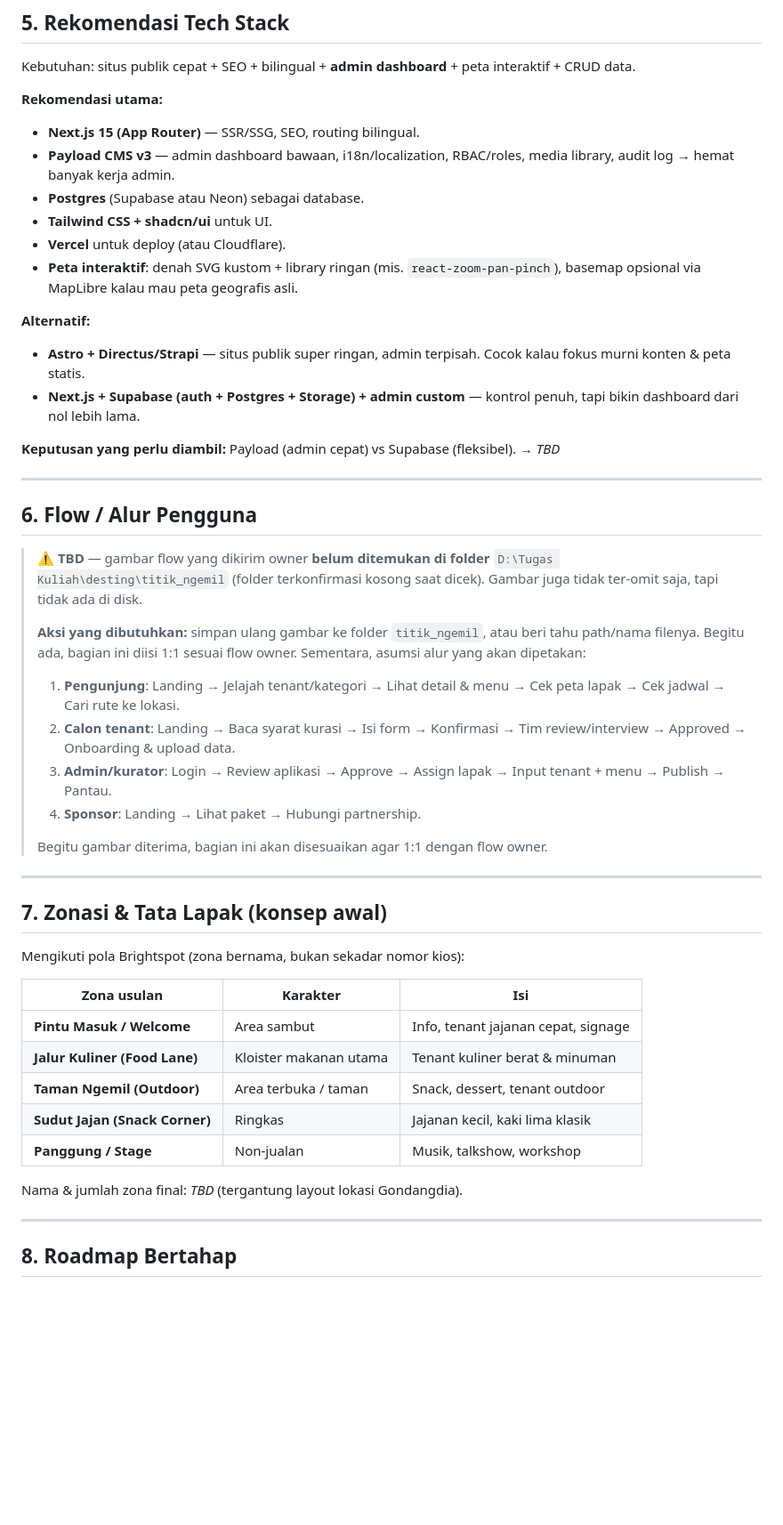
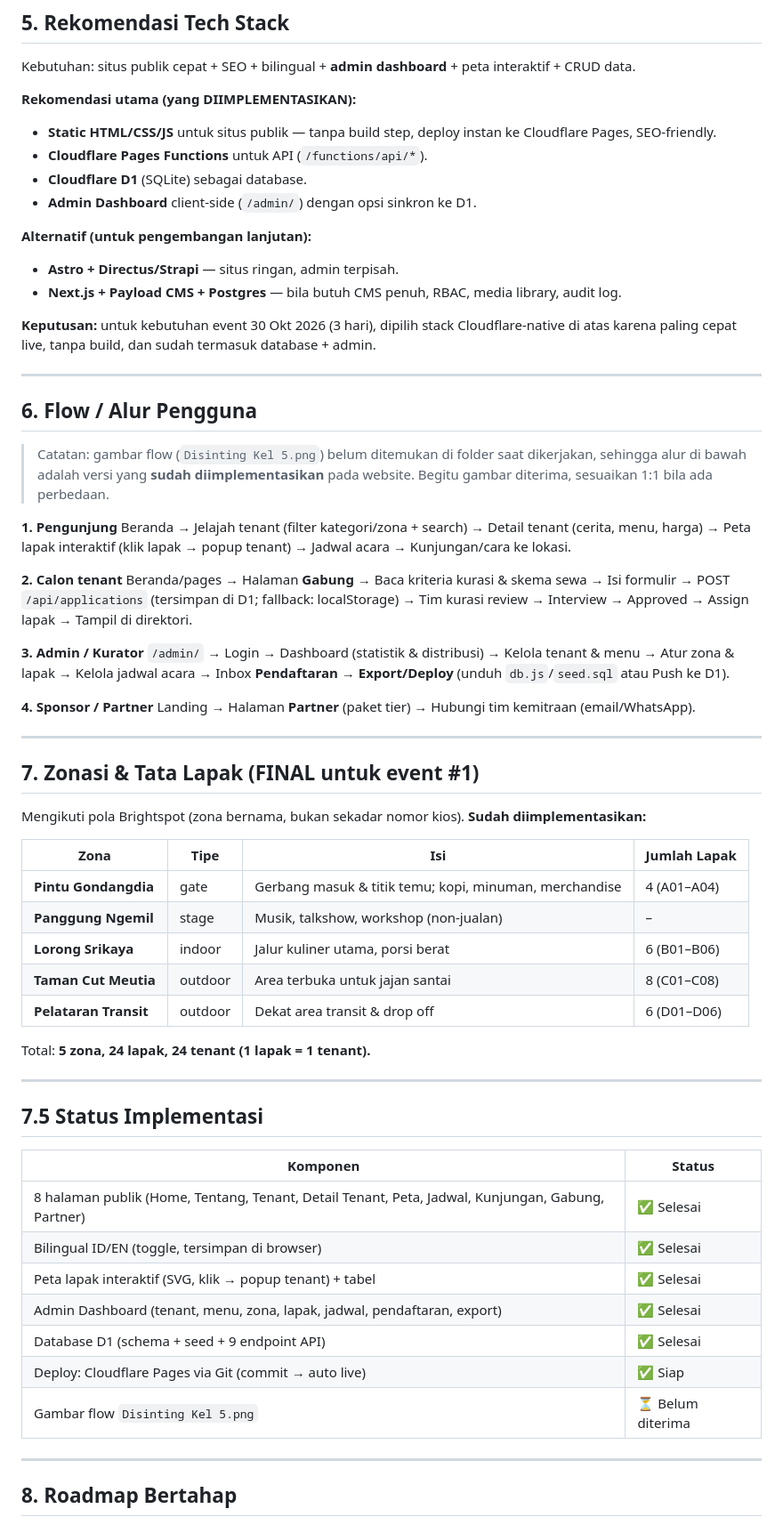
Before and after one commit to ysiin/titik_ngemil, a Markdown page: docs/PERENCANAAN.md, the part around the change. Shown at 89% size. Rendered like a GitHub page; blank space fills up the shorter version.

Commit message:
docs: sinkronkan flow, tech stack, dan zonasi final ke implementasi

```diff
--- a/docs/PERENCANAAN.md
+++ b/docs/PERENCANAAN.md
@@ -196,50 +196,72 @@ Catatan: setiap entitas konten memiliki field `_id` dan `_en` untuk bilingual. `
 
 Kebutuhan: situs publik cepat + SEO + bilingual + **admin dashboard** + peta interaktif + CRUD data.
 
-**Rekomendasi utama:**
-- **Next.js 15 (App Router)** — SSR/SSG, SEO, routing bilingual.
-- **Payload CMS v3** — admin dashboard bawaan, i18n/localization, RBAC/roles, media library, audit log → hemat banyak kerja admin.
-- **Postgres** (Supabase atau Neon) sebagai database.
-- **Tailwind CSS + shadcn/ui** untuk UI.
-- **Vercel** untuk deploy (atau Cloudflare).
-- **Peta interaktif**: denah SVG kustom + library ringan (mis. `react-zoom-pan-pinch`), basemap opsional via MapLibre kalau mau peta geografis asli.
+**Rekomendasi utama (yang DIIMPLEMENTASIKAN):**
+- **Static HTML/CSS/JS** untuk situs publik — tanpa build step, deploy instan ke Cloudflare Pages, SEO-friendly.
+- **Cloudflare Pages Functions** untuk API (`/functions/api/*`).
+- **Cloudflare D1** (SQLite) sebagai database.
+- **Admin Dashboard** client-side (`/admin/`) dengan opsi sinkron ke D1.
 
-**Alternatif:**
-- **Astro + Directus/Strapi** — situs publik super ringan, admin terpisah. Cocok kalau fokus murni konten & peta statis.
-- **Next.js + Supabase (auth + Postgres + Storage) + admin custom** — kontrol penuh, tapi bikin dashboard dari nol lebih lama.
+**Alternatif (untuk pengembangan lanjutan):**
+- **Astro + Directus/Strapi** — situs ringan, admin terpisah.
+- **Next.js + Payload CMS + Postgres** — bila butuh CMS penuh, RBAC, media library, audit log.
 
-**Keputusan yang perlu diambil:** Payload (admin cepat) vs Supabase (fleksibel). → *TBD*
+**Keputusan:** untuk kebutuhan event 30 Okt 2026 (3 hari), dipilih stack Cloudflare-native di atas
+karena paling cepat live, tanpa build, dan sudah termasuk database + admin.
 
 ---
 
 ## 6. Flow / Alur Pengguna
 
-> ⚠️ **TBD** — gambar flow yang dikirim owner **belum ditemukan di folder** `D:\Tugas Kuliah\desting\titik_ngemil` (folder terkonfirmasi kosong saat dicek). Gambar juga tidak ter-omit saja, tapi tidak ada di disk.
->
-> **Aksi yang dibutuhkan:** simpan ulang gambar ke folder `titik_ngemil`, atau beri tahu path/nama filenya. Begitu ada, bagian ini diisi 1:1 sesuai flow owner.
-> Sementara, asumsi alur yang akan dipetakan:
-> 1. **Pengunjung**: Landing → Jelajah tenant/kategori → Lihat detail & menu → Cek peta lapak → Cek jadwal → Cari rute ke lokasi.
-> 2. **Calon tenant**: Landing → Baca syarat kurasi → Isi form → Konfirmasi → Tim review/interview → Approved → Onboarding & upload data.
-> 3. **Admin/kurator**: Login → Review aplikasi → Approve → Assign lapak → Input tenant + menu → Publish → Pantau.
-> 4. **Sponsor**: Landing → Lihat paket → Hubungi partnership.
->
-> Begitu gambar diterima, bagian ini akan disesuaikan agar 1:1 dengan flow owner.
+> Catatan: gambar flow (`Disinting Kel 5.png`) belum ditemukan di folder saat dikerjakan, sehingga
+> alur di bawah adalah versi yang **sudah diimplementasikan** pada website. Begitu gambar diterima,
+> sesuaikan 1:1 bila ada perbedaan.
+
+**1. Pengunjung**
+Beranda → Jelajah tenant (filter kategori/zona + search) → Detail tenant (cerita, menu, harga) →
+Peta lapak interaktif (klik lapak → popup tenant) → Jadwal acara → Kunjungan/cara ke lokasi.
+
+**2. Calon tenant**
+Beranda/pages → Halaman **Gabung** → Baca kriteria kurasi & skema sewa → Isi formulir →
+POST `/api/applications` (tersimpan di D1; fallback: localStorage) → Tim kurasi review → Interview →
+Approved → Assign lapak → Tampil di direktori.
+
+**3. Admin / Kurator**
+`/admin/` → Login → Dashboard (statistik & distribusi) → Kelola tenant & menu → Atur zona & lapak →
+Kelola jadwal acara → Inbox **Pendaftaran** → **Export/Deploy** (unduh `db.js`/`seed.sql` atau Push ke D1).
+
+**4. Sponsor / Partner**
+Landing → Halaman **Partner** (paket tier) → Hubungi tim kemitraan (email/WhatsApp).
 
 ---
 
-## 7. Zonasi & Tata Lapak (konsep awal)
+## 7. Zonasi & Tata Lapak (FINAL untuk event #1)
 
-Mengikuti pola Brightspot (zona bernama, bukan sekadar nomor kios):
+Mengikuti pola Brightspot (zona bernama, bukan sekadar nomor kios). **Sudah diimplementasikan:**
 
-| Zona usulan | Karakter | Isi |
-|---|---|---|
-| **Pintu Masuk / Welcome** | Area sambut | Info, tenant jajanan cepat, signage |
-| **Jalur Kuliner (Food Lane)** | Kloister makanan utama | Tenant kuliner berat & minuman |
-| **Taman Ngemil (Outdoor)** | Area terbuka / taman | Snack, dessert, tenant outdoor |
-| **Sudut Jajan (Snack Corner)** | Ringkas | Jajanan kecil, kaki lima klasik |
-| **Panggung / Stage** | Non-jualan | Musik, talkshow, workshop |
+| Zona | Tipe | Isi | Jumlah Lapak |
+|---|---|---|---|
+| **Pintu Gondangdia** | gate | Gerbang masuk & titik temu; kopi, minuman, merchandise | 4 (A01–A04) |
+| **Panggung Ngemil** | stage | Musik, talkshow, workshop (non-jualan) | – |
+| **Lorong Srikaya** | indoor | Jalur kuliner utama, porsi berat | 6 (B01–B06) |
+| **Taman Cut Meutia** | outdoor | Area terbuka untuk jajan santai | 8 (C01–C08) |
+| **Pelataran Transit** | outdoor | Dekat area transit & drop off | 6 (D01–D06) |
 
-Nama & jumlah zona final: *TBD* (tergantung layout lokasi Gondangdia).
+Total: **5 zona, 24 lapak, 24 tenant (1 lapak = 1 tenant).**
+
+---
+
+## 7.5 Status Implementasi
+
+| Komponen | Status |
+|---|---|
+| 8 halaman publik (Home, Tentang, Tenant, Detail Tenant, Peta, Jadwal, Kunjungan, Gabung, Partner) | ✅ Selesai |
+| Bilingual ID/EN (toggle, tersimpan di browser) | ✅ Selesai |
+| Peta lapak interaktif (SVG, klik → popup tenant) + tabel | ✅ Selesai |
+| Admin Dashboard (tenant, menu, zona, lapak, jadwal, pendaftaran, export) | ✅ Selesai |
+| Database D1 (schema + seed + 9 endpoint API) | ✅ Selesai |
+| Deploy: Cloudflare Pages via Git (commit → auto live) | ✅ Siap |
+| Gambar flow `Disinting Kel 5.png` | ⏳ Belum diterima |
 
 ---
 
```
